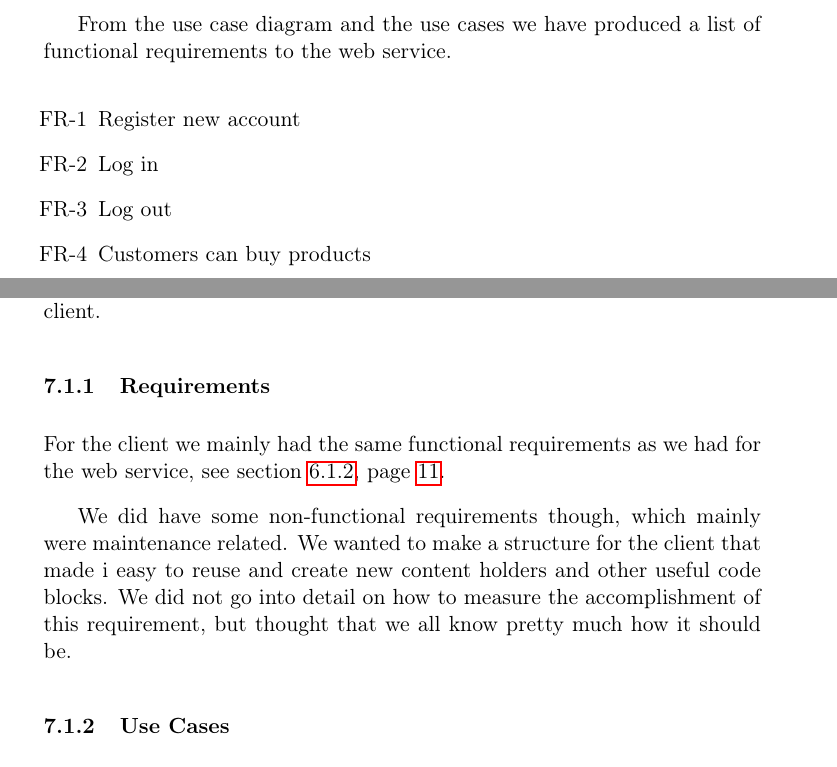
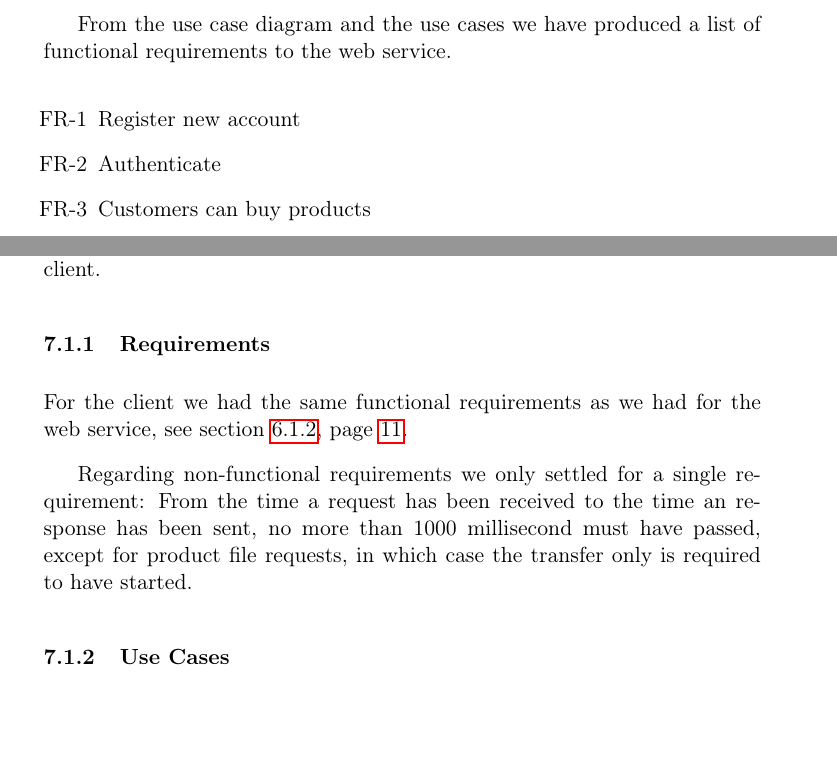
Before and after one commit to Claus35-dk/Oz-TeX-Report, a LaTeX document (Main.tex, which reads texts/Client/Planning/Requirements.tex, texts/Server/Planning/Requirements.tex): two parts of pages 12 and 28 of 85, joined at a grey line, cut so that both start at the same text. Compiled offline with pdfLaTeX.

Commit message:
Client requirements done

```diff
--- a/texts/Client/Planning/Requirements.tex
+++ b/texts/Client/Planning/Requirements.tex
@@ -1,6 +1,4 @@
 \subsubsection{Requirements}
-For the client we mainly had the same functional requirements as we had for the web service, see section \ref{s_serviceRequirements}, page \pageref{s_serviceRequirements}.
+For the client we had the same functional requirements as we had for the web service, see section \ref{s_serviceRequirements}, page \pageref{s_serviceRequirements}.
 
-We did have some non-functional requirements though, which mainly were maintenance related. We wanted to make a structure for the client that made i easy to reuse and create new content holders and other useful code blocks.
-% Følgende virker vagt og bør omformuleres. Skriver vi et sted, at vi har valgt at lave klienten objektorienteret?
-We did not go into detail on how to measure the accomplishment of this requirement, but thought that we all know pretty much how it should be.
+Regarding non-functional requirements we only settled for a single requirement: From the time a request has been received to the time an response has been sent, no more than 1000 millisecond must have passed, except for product file requests, in which case the transfer only is required to have started.
--- a/texts/Server/Planning/Requirements.tex
+++ b/texts/Server/Planning/Requirements.tex
@@ -12,8 +14,7 @@ From the use case diagram and the use cases we have produced a list of functiona
 
 \begin{enumerate}[label=FR-\arabic*]
 	\item Register new account
-	\item Log in
-	\item Log out
+	\item Authenticate
 	\item Customers can buy products
 	\item Customers can rent products
 	\item Customers can rate products
```
Also changed, not shown: texts/Server/Planning/Requirements.tex (2 more changed lines).
